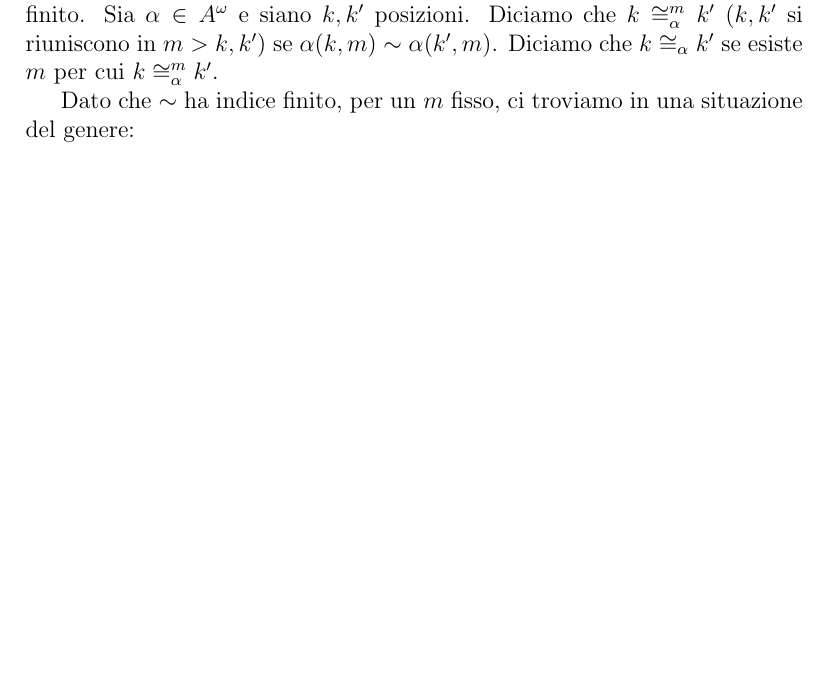
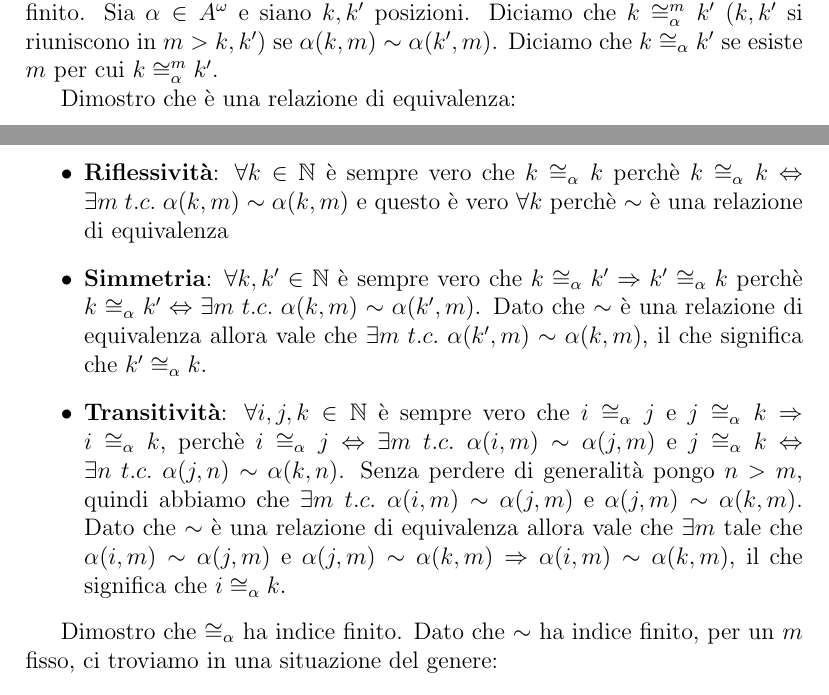
Before and after one commit to Chicco94/esercizi-automatic-verification, a LaTeX document (esercizi.tex): part of page 4 of 8 before the commit and two parts of pages 4 and 5 of 9 after it, the two joined at a grey line, cut so that both start at the same text, the shorter picture padded with empty space. Compiled offline with pdfLaTeX.

Commit message:
parziale 2.25

```diff
--- a/esercizi.tex
+++ b/esercizi.tex
@@ -156,7 +156,14 @@ Il resto della dimostrazione è già stata svolta negli appunti.
 Riprendo la definizione di $\congAlpha$. Sia $\sim$ una congruenza su $A^*$ di indice finito. Sia $\alpha \in A^\omega$ e siano $k,k'$ posizioni. Diciamo che
 $k\congAlphaM k'$ ($k,k'$ si riuniscono in $m>k,k'$) se $\alpha(k,m)\sim\alpha(k',m)$. Diciamo che $k\congAlpha k'$ se esiste $m$ per cui $k \congAlphaM k'$.
 
-Dato che $\sim$ ha indice finito, per un $m$ fisso, ci troviamo in una situazione del genere:
+Dimostro che è una relazione di equivalenza:
+\begin{itemize}
+	\item \textbf{Riflessività}: $\forall k \in \mathbb{N}$ è sempre vero che $k\congAlpha k$ perchè $k\congAlpha k \Leftrightarrow \exists m\;t.c.\;\alpha(k,m)\sim\alpha(k,m)$ e questo è vero $\forall k$ perchè $\sim$ è una relazione di equivalenza
+	\item \textbf{Simmetria}: $\forall k,k' \in \mathbb{N}$ è sempre vero che $k\congAlpha k' \Rightarrow k' \congAlpha k$ perchè $k\congAlpha k' \Leftrightarrow \exists m\;t.c.\;\alpha(k,m)\sim\alpha(k',m)$. Dato che $\sim$ è una relazione di equivalenza allora vale che $\exists m\;t.c.\;\alpha(k',m)\sim\alpha(k,m)$, il che significa che $k' \congAlpha k$.
+	\item \textbf{Transitività}: $\forall i,j,k \in \mathbb{N}$ è sempre vero che $i\congAlpha j$ e $j\congAlpha k \Rightarrow i \congAlpha k$, perchè $i\congAlpha j \Leftrightarrow \exists m\;t.c.\;\alpha(i,m)\sim\alpha(j,m)$ e $j\congAlpha k \Leftrightarrow \exists n\;t.c.\;\alpha(j,n)\sim\alpha(k,n)$. Senza perdere di generalità pongo $n>m$, quindi abbiamo che $\exists m\;t.c.\;\alpha(i,m)\sim\alpha(j,m)$ e $\alpha(j,m)\sim\alpha(k,m)$. Dato che $\sim$ è una relazione di equivalenza allora vale che $\exists m$ tale che $\alpha(i,m)\sim\alpha(j,m)$ e $\alpha(j,m)\sim\alpha(k,m) \Rightarrow \alpha(i,m)\sim\alpha(k,m)$, il che significa che $i \congAlpha k$.
+\end{itemize}
+
+Dimostro che $\congAlpha$ ha indice finito. Dato che $\sim$ ha indice finito, per un $m$ fisso, ci troviamo in una situazione del genere:
 
 % https://www.mathcha.io/editor
 \begin{center}
```
Also changed, not shown: esercizi.pdf.
